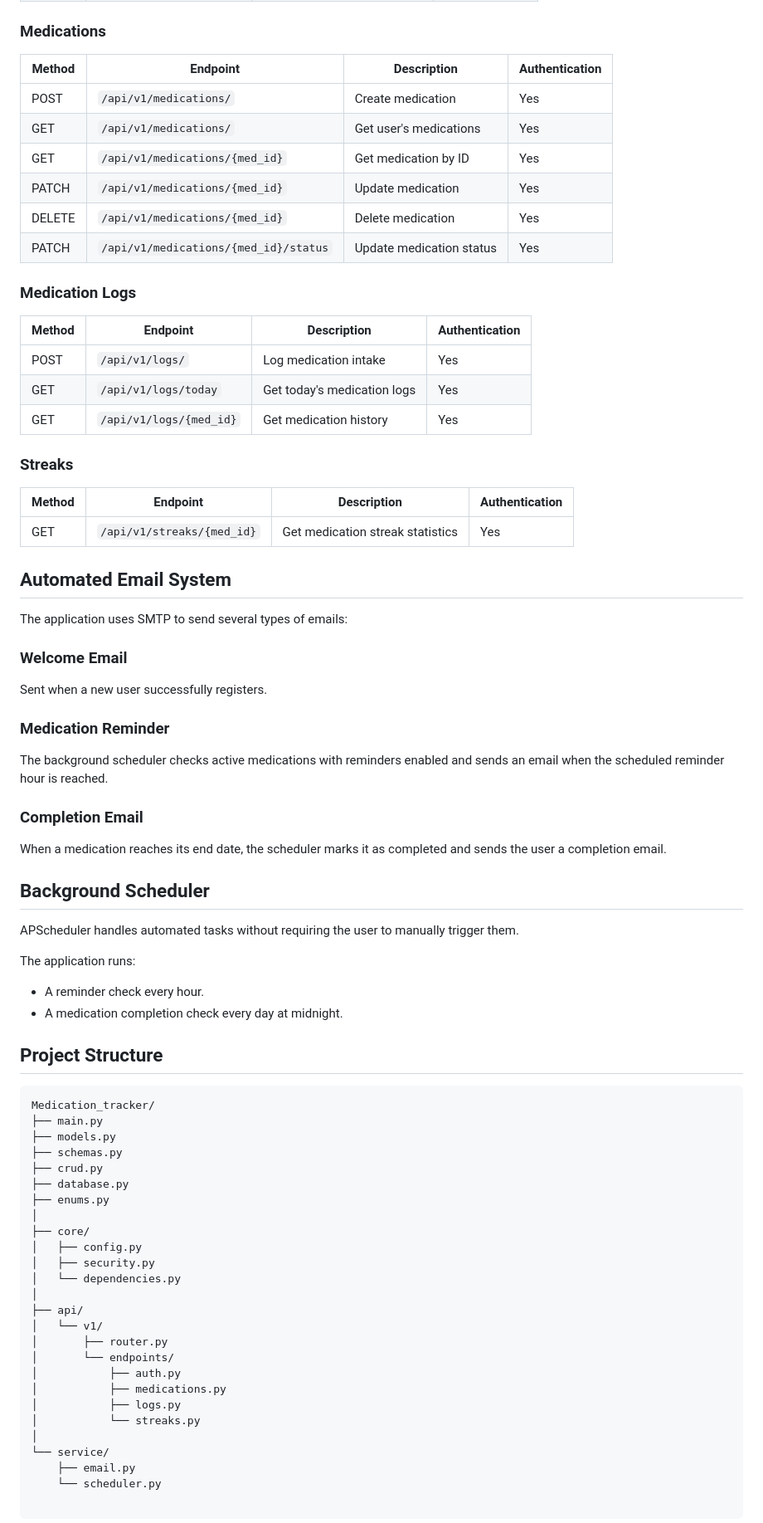
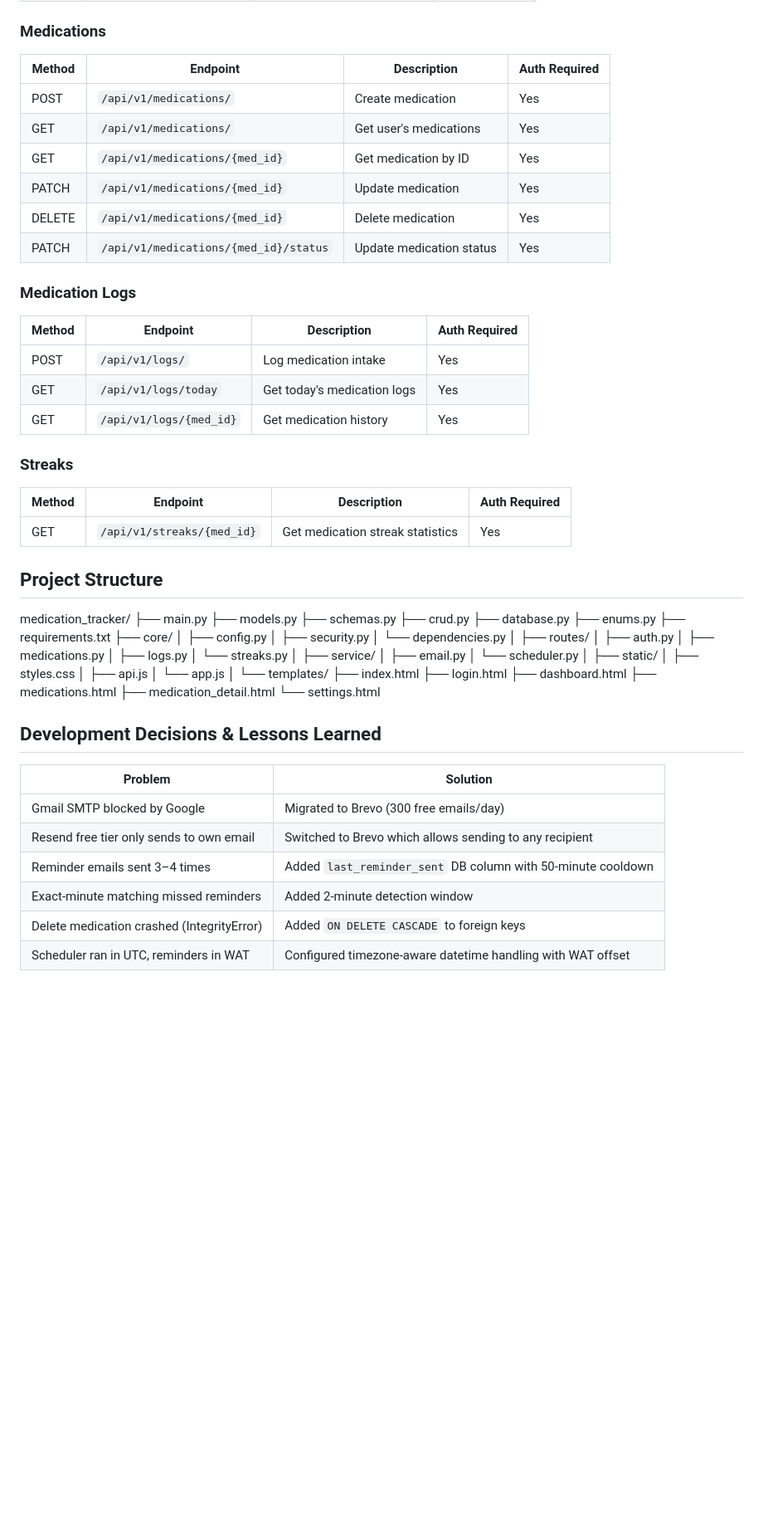
Before and after one commit to daramz34/Medication-Tracker, a Markdown page: ReadMe.md, the part around one of its changes. Shown at 83% size. GitHub-like rendering; blank space fills up the shorter version.

````diff
--- a/ReadMe.md
+++ b/ReadMe.md
@@ -91,7 +117,7 @@ The application also keeps track of the user's **longest streak** and calculates
 
 ### Medications
 
-| Method | Endpoint | Description | Authentication |
+| Method | Endpoint | Description | Auth Required |
 |---|---|---|---|
 | POST | `/api/v1/medications/` | Create medication | Yes |
 | GET | `/api/v1/medications/` | Get user's medications | Yes |
@@ -102,7 +128,7 @@ The application also keeps track of the user's **longest streak** and calculates
 
 ### Medication Logs
 
-| Method | Endpoint | Description | Authentication |
+| Method | Endpoint | Description | Auth Required |
 |---|---|---|---|
 | POST | `/api/v1/logs/` | Log medication intake | Yes |
 | GET | `/api/v1/logs/today` | Get today's medication logs | Yes |
@@ -110,60 +136,36 @@ The application also keeps track of the user's **longest streak** and calculates
 
 ### Streaks
 
-| Method | Endpoint | Description | Authentication |
+| Method | Endpoint | Description | Auth Required |
 |---|---|---|---|
 | GET | `/api/v1/streaks/{med_id}` | Get medication streak statistics | Yes |
 
-## Automated Email System
-
-The application uses SMTP to send several types of emails:
-
-### Welcome Email
-
-Sent when a new user successfully registers.
-
-### Medication Reminder
-
-The background scheduler checks active medications with reminders enabled and sends an email when the scheduled reminder hour is reached.
-
-### Completion Email
-
-When a medication reaches its end date, the scheduler marks it as completed and sends the user a completion email.
-
-## Background Scheduler
-
-APScheduler handles automated tasks without requiring the user to manually trigger them.
-
-The application runs:
-
-- A reminder check every hour.
-- A medication completion check every day at midnight.
-
 ## Project Structure
 
-```text
-Medication_tracker/
-├── main.py
-├── models.py
-├── schemas.py
-├── crud.py
-├── database.py
-├── enums.py
-│
-├── core/
-│   ├── config.py
-│   ├── security.py
-│   └── dependencies.py
-│
-├── api/
-│   └── v1/
-│       ├── router.py
-│       └── endpoints/
-│           ├── auth.py
-│           ├── medications.py
-│           ├── logs.py
-│           └── streaks.py
-│
-└── service/
-    ├── email.py
-    └── scheduler.py
+medication_tracker/
+      ├── main.py
+      ├── models.py
+      ├── schemas.py
+      ├── crud.py
+      ├── database.py
+      ├── enums.py
+      ├── requirements.txt
+      ├── core/ │
+             ├── config.py │ ├── security.py │ └── dependencies.py │
+      ├── routes/ │ ├── auth.py │ ├── medications.py │ ├── logs.py │ └── streaks.py │
+      ├── service/ │ ├── email.py │ └── scheduler.py │
+      ├── static/ │ ├── styles.css │ ├── api.js │ └── app.js
+      │ └── templates/ ├── index.html ├── login.html ├── dashboard.html ├── medications.html ├── medication_detail.html └── settings.html
+
+
+
+## Development Decisions & Lessons Learned
+
+| Problem | Solution |
+|---|---|
+| Gmail SMTP blocked by Google | Migrated to Brevo (300 free emails/day) |
+| Resend free tier only sends to own email | Switched to Brevo which allows sending to any recipient |
+| Reminder emails sent 3–4 times | Added `last_reminder_sent` DB column with 50-minute cooldown |
+| Exact-minute matching missed reminders | Added 2-minute detection window |
+| Delete medication crashed (IntegrityError) | Added `ON DELETE CASCADE` to foreign keys |
+| Scheduler ran in UTC, reminders in WAT | Configured timezone-aware datetime handling with WAT offset |
````
Also changed, not shown: other parts of ReadMe.md (+52 -26 lines).
